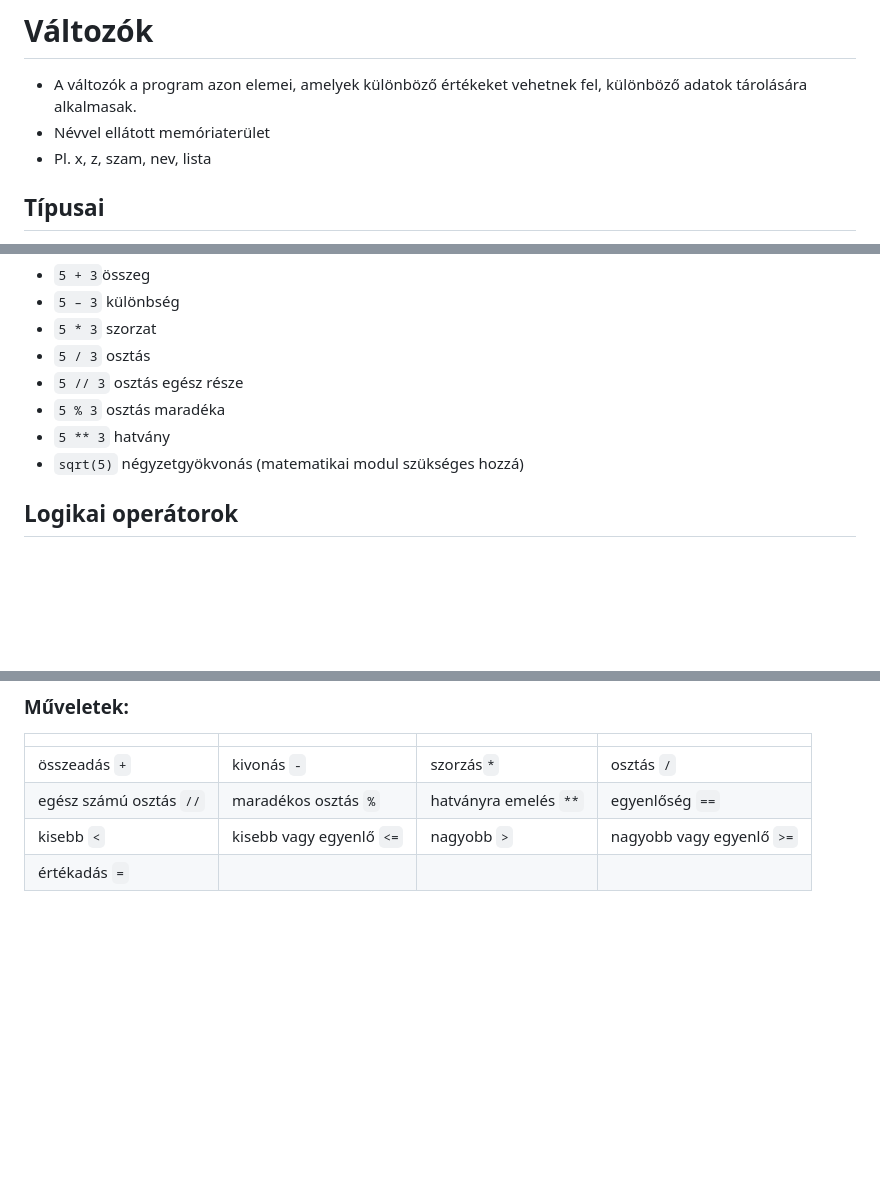
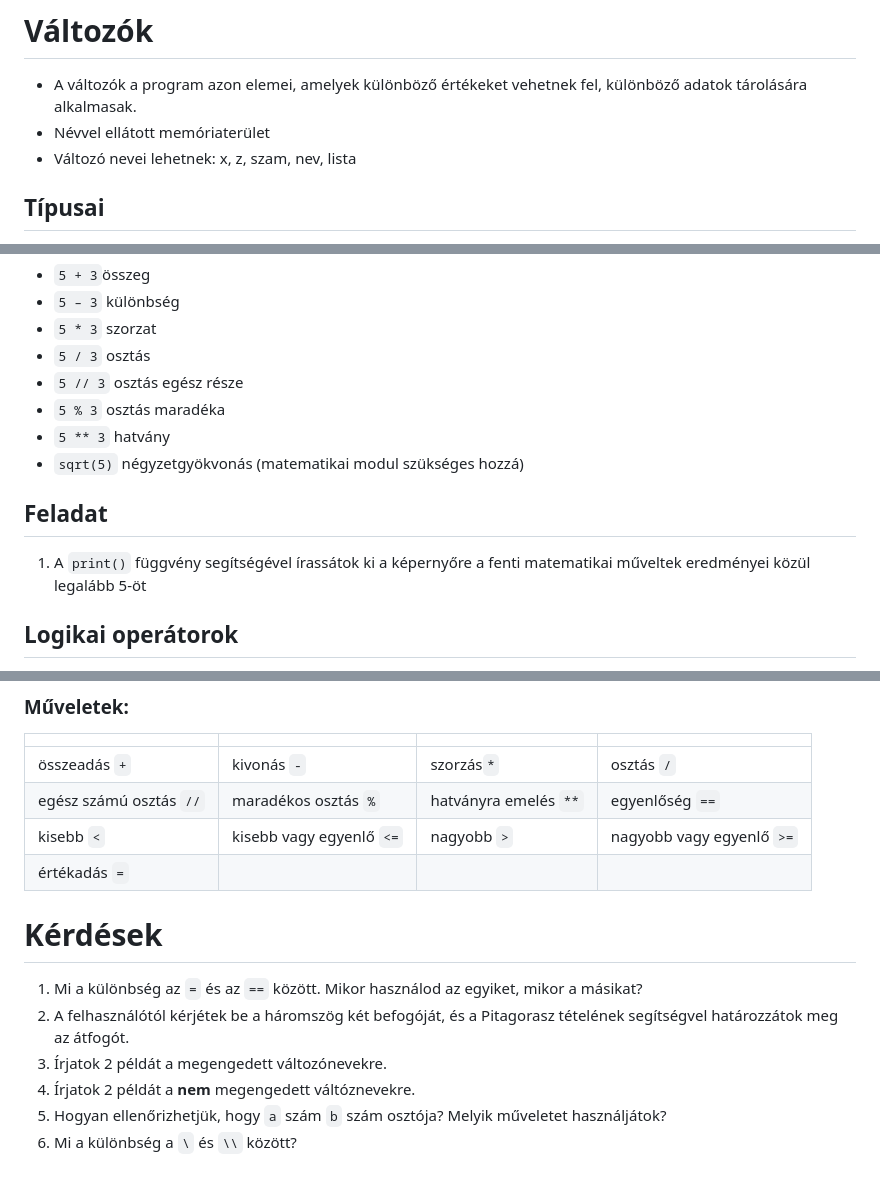
Before and after one commit to SpsKnSK/api, a Markdown page: Lessons/04_Variables_hu.md, 3 parts joined by grey strips. Drawn GitHub-style; blank space fills up the shorter version.

```diff
--- a/Lessons/04_Variables_hu.md
+++ b/Lessons/04_Variables_hu.md
@@ -2,7 +2,7 @@
 
 - A változók a program azon elemei, amelyek különböző értékeket vehetnek fel, különböző adatok tárolására alkalmasak.
 - Névvel ellátott memóriaterület
-- Pl. x, z, szam, nev, lista
+- Változó nevei lehetnek: x, z, szam, nev, lista
 
 ## Típusai
 - **Szám** – `int` – integer – egész számok tárolására kb. -36.000 és 36.000 közt. 10, -9, 0
@@ -23,6 +23,9 @@
 - `5 % 3` osztás maradéka
 - `5 ** 3` hatvány
 - `sqrt(5)` négyzetgyökvonás (matematikai modul szükséges hozzá)
+
+## Feladat
+1. A `print()` függvény segítségével írassátok ki a képernyőre a fenti matematikai műveltek eredményei közül legalább 5-öt
 
 ## Logikai operátorok
 - egyenlőség `==`
@@ -89,3 +92,11 @@ MyVar = "John"
 egész számú osztás `//` | maradékos osztás `%` | hatványra emelés `**`| egyenlőség `==`
 kisebb `<`|kisebb vagy egyenlő `<=` |nagyobb `>`| nagyobb vagy egyenlő `>=`
 értékadás `=`|
+
+# Kérdések
+1. Mi a különbség az `=` és az `==` között. Mikor használod az egyiket, mikor a másikat?
+1. A felhasználótól kérjétek be a háromszög két befogóját, és a Pitagorasz tételének segítségvel határozzátok meg az átfogót.
+1. Írjatok 2 példát a megengedett változónevekre.
+1. Írjatok 2 példát a **nem** megengedett váltóznevekre.
+1. Hogyan ellenőrizhetjük, hogy `a` szám `b` szám osztója? Melyik műveletet használjátok?
+1. Mi a különbség a `\` és `\\` között?
```
Also changed, not shown: Lessons/04_Variables_sk.md (+11 -2 lines), Lessons/05_if_hu.md (renamed from Lessons/04_if_hu.md).
